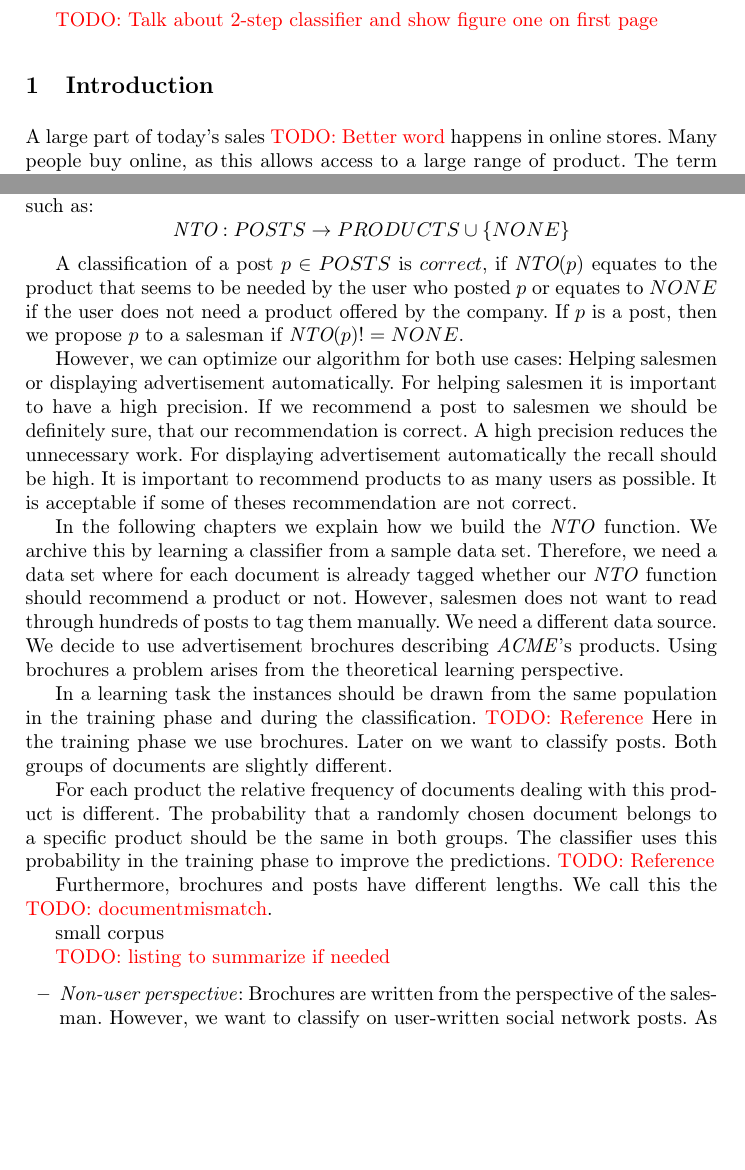
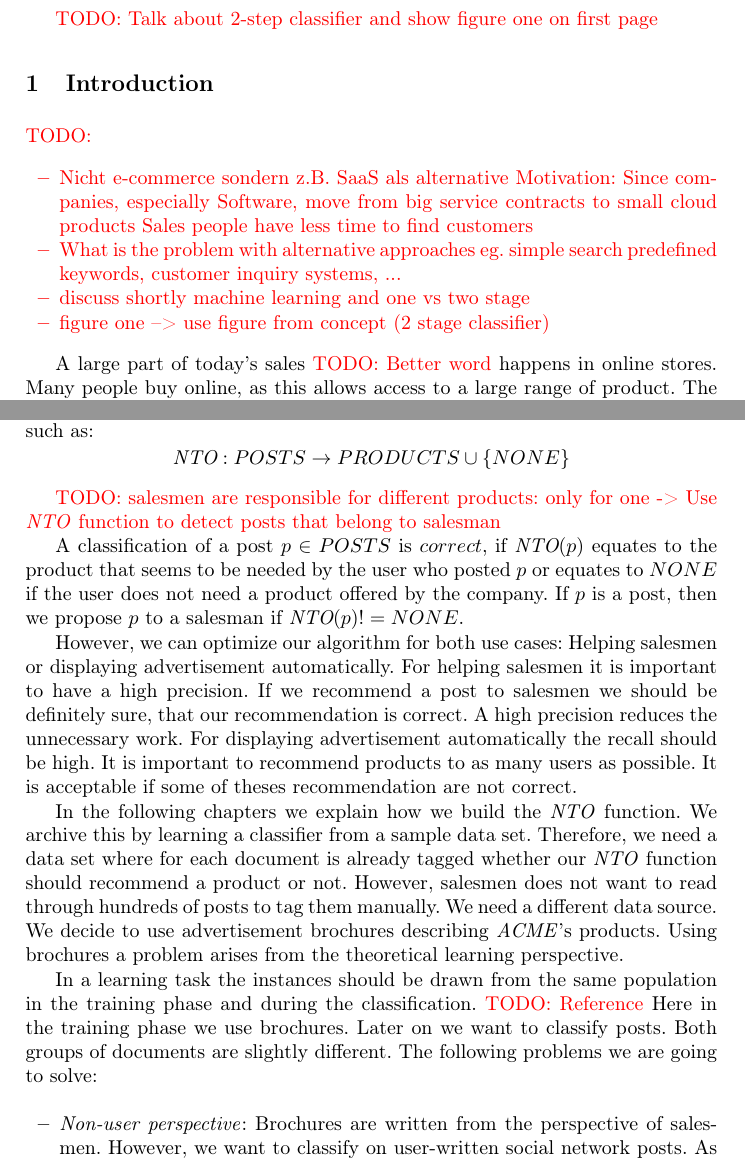
Before and after one commit to daniel-kurzynski/noise-to-opportunity-ml, a LaTeX paper (paper/paper.tex, which reads paper/sections/2_introduction.tex, paper/sections/3_background.tex): two parts of pages 1 and 4 of 10, joined at a grey line, cut so that both start at the same text, the shorter picture padded with empty space. Compiled offline with pdfLaTeX.

Commit message:
add philipp's hints

```diff
--- a/paper/sections/2_introduction.tex
+++ b/paper/sections/2_introduction.tex
@@ -17,6 +17,16 @@
 
 \section{Introduction}
 \label{sec:introduction}
+
+\todo{
+	\begin{itemize}
+	\item Nicht e-commerce sondern z.B. SaaS als alternative Motivation: Since companies, especially Software, 	move from big service contracts to small cloud products Sales people have less time to find customers
+	\item What is the problem with alternative approaches eg. simple search predefined keywords, customer inquiry systems, ...
+	\item discuss shortly machine learning and one vs two stage
+	\item figure one --> use figure from concept (2 stage classifier)
+	\end{itemize}
+}
+
 
 A large part of today's sales \todo{Better word} happens in online stores.
 Many people buy online, as this allows access to a large range of product.
--- a/paper/sections/3_background.tex
+++ b/paper/sections/3_background.tex
@@ -79,6 +80,7 @@ Then, the problem can be classified as a function $\nto$, such as:
 	\nto: POSTS \to PRODUCTS \cup \{NONE\}
 \end{displaymath}
 
+\todo{salesmen are responsible for different products: only for one -> Use \nto function to detect posts that belong to salesman}
 
 A classification of a post $p \in POSTS$ is $correct$, if $\nto(p)$ equates to the product that seems to be needed by the user who posted $p$ or equates to $NONE$ if the user does not need a product offered by the company. If $p$ is a post, then we propose $p$ to a salesman if $\nto(p) != NONE$.
 
@@ -101,24 +103,13 @@ Using brochures a problem arises from the theoretical learning perspective.
 In a learning task the instances should be drawn from the same population in the training phase and during the classification.\nr
 Here in the training phase we use brochures. Later on we want to classify posts.
 Both groups of documents are slightly different.
+The following problems we are going to solve:
 
-For each product the relative frequency of documents dealing with this product is different.
-The probability that a randomly chosen document belongs to a specific product should be the same in both groups.
-The classifier uses this probability in the training phase to improve the predictions.\nr
-
-Furthermore, brochures and posts have different lengths.
-We call this the \todo{documentmismatch}.
-
-
-
-small corpus
-
-\todo{listing to summarize if needed}
  \begin{itemize}
- 	\item \emph{Non-user perspective}: Brochures are written from the perspective of the salesman. However, we want to classify on user-written social network posts.
- 	As Quote xx illustrates simply finding posts similar to the brochures is not sufficient, as we also need to consider whether the user actually wants feedback and recommendations.
- 	do not express a demand. Brochures mismatch posts with respect to demand
-	\item \emph{Document mismatch}: Andere Worte kommen in Marketing vor, z. B. ``" . Also, they are more frequent as brochures are usually much longer (often at least one pdf page) while social network posts
+ 	\item \emph{Non-user perspective}: Brochures are written from the perspective of salesmen. However, we want to classify on user-written social network posts.
+ 	As Post~\ref{post:product-only} illustrates simply finding posts similar to the brochures is not sufficient, as we also need to consider whether the user actually wants feedback and recommendations.
+	\item \emph{Document mismatch}: Brochures are written with a different intend as posts.
+	Andere Worte kommen in Marketing vor, z. B. ``" . Also, they are more frequent as brochures are usually much longer (often at least one pdf page) while social network posts
 	There is a crucial difference in writing style and word choice between
 	\item \emph{Small corpus}:
  \end{itemize}
```
Also changed, not shown: paper/sections/4_concept.tex (+4 -1 lines), paper/sections/5_implementation.tex (+1 -1 lines), paper/sections/7_conclusion.tex (+3 -0 lines), paper/sections/3_background.tex (12 more changed lines).
